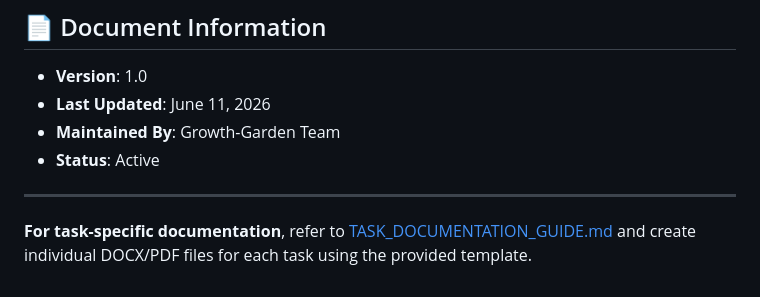
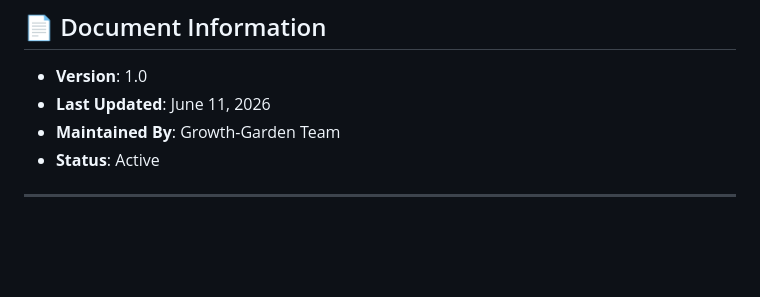
Before and after one commit to storm201/Growth-Garden, a Markdown page: PROJECT_DOCUMENTATION.md, the part around the change. Rendered like a GitHub page; blank space fills up the shorter version.

```diff
--- a/PROJECT_DOCUMENTATION.md
+++ b/PROJECT_DOCUMENTATION.md
@@ -370,5 +370,3 @@ When documenting UI features, include:
 - **Status**: Active
 
 ---
-
-**For task-specific documentation**, refer to [TASK_DOCUMENTATION_GUIDE.md](TASK_DOCUMENTATION_GUIDE.md) and create individual DOCX/PDF files for each task using the provided template.
```
